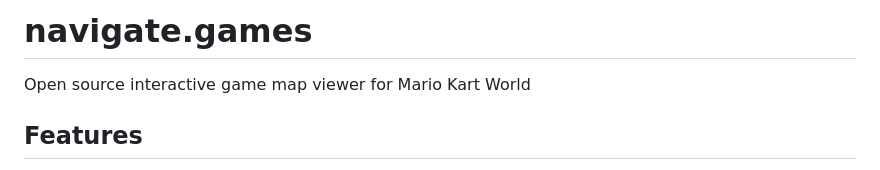
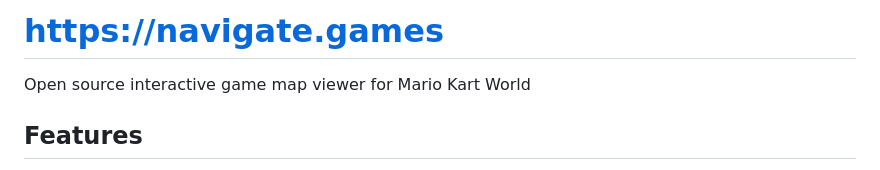
Before and after one commit to jonbarrow/navigate.games, a Markdown page: README.md, the part around the change. Drawn GitHub-style.

Commit message:
chore: add website link to README

```diff
--- a/README.md
+++ b/README.md
@@ -1,4 +1,4 @@
-# navigate.games
+# https://navigate.games
 
 Open source interactive game map viewer for Mario Kart World
 
```
